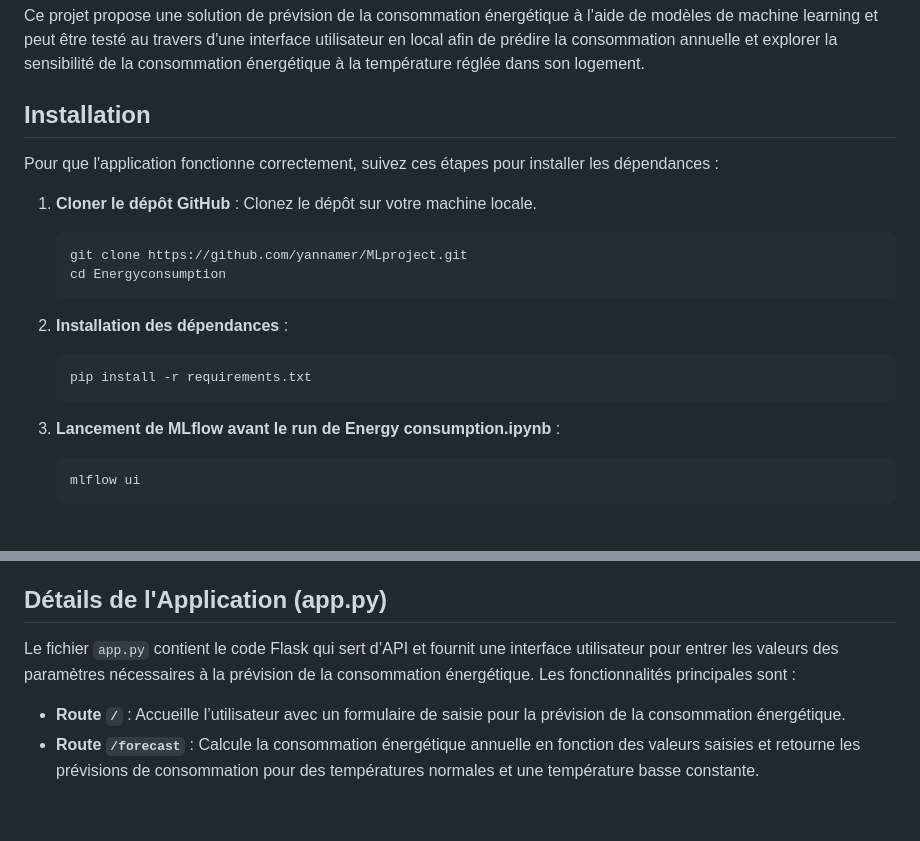
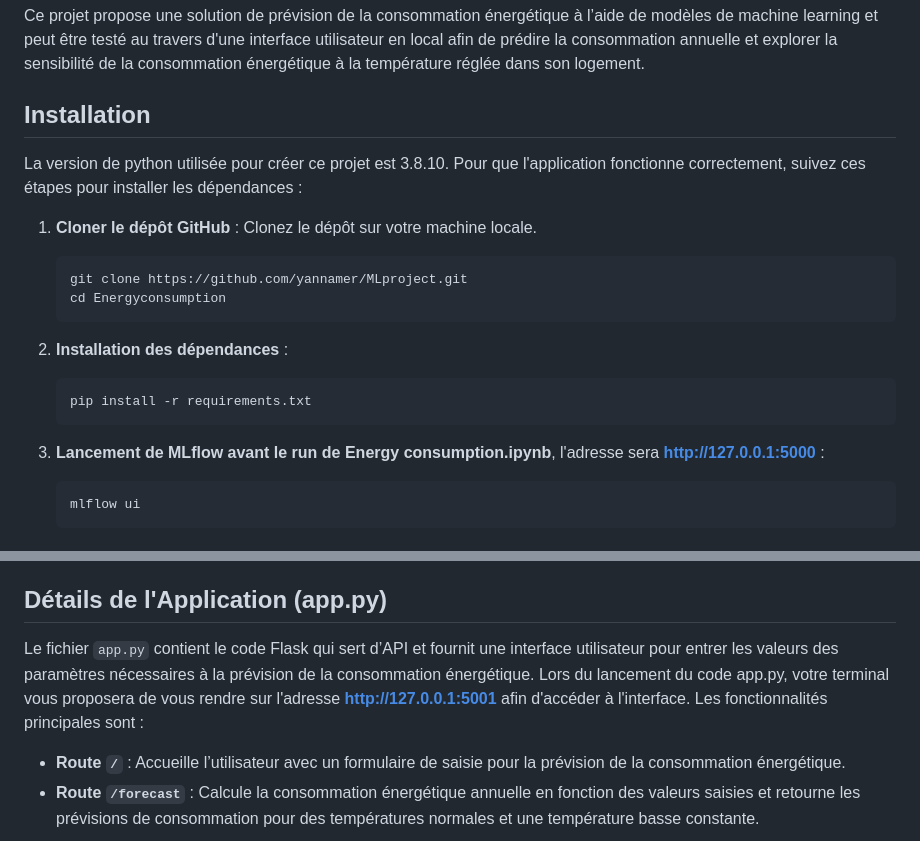
Before and after one commit to yannamer/MLproject, a Markdown page: README.md, 2 parts joined by grey strips. Drawn GitHub-style; blank space fills up the shorter version.

````diff
--- a/README.md
+++ b/README.md
@@ -18,6 +18,7 @@ Ce projet propose une solution de prévision de la consommation énergétique à
 
 ## Installation
 
+La version de python utilisée pour créer ce projet est 3.8.10.
 Pour que l'application fonctionne correctement, suivez ces étapes pour installer les dépendances :
 
 1. **Cloner le dépôt GitHub** : Clonez le dépôt sur votre machine locale.
@@ -31,7 +32,7 @@ Pour que l'application fonctionne correctement, suivez ces étapes pour installe
    pip install -r requirements.txt
    ```
 
-2. **Lancement de MLflow avant le run de Energy consumption.ipynb** :
+2. **Lancement de MLflow avant le run de Energy consumption.ipynb**, l'adresse sera **http://127.0.0.1:5000** :
    ```bash
    mlflow ui
    ```
@@ -62,7 +63,7 @@ Le notebook **Energy consumption.ipynb** a pour but de séléctionner le meilleu
 
 ## Détails de l'Application (app.py)
 
-Le fichier `app.py` contient le code Flask qui sert d’API et fournit une interface utilisateur pour entrer les valeurs des paramètres nécessaires à la prévision de la consommation énergétique. Les fonctionnalités principales sont :
+Le fichier `app.py` contient le code Flask qui sert d’API et fournit une interface utilisateur pour entrer les valeurs des paramètres nécessaires à la prévision de la consommation énergétique. Lors du lancement du code app.py, votre terminal vous proposera de vous rendre sur l'adresse **http://127.0.0.1:5001** afin d'accéder à l'interface. Les fonctionnalités principales sont :
 
 - **Route `/`** : Accueille l’utilisateur avec un formulaire de saisie pour la prévision de la consommation énergétique.
 - **Route `/forecast`** : Calcule la consommation énergétique annuelle en fonction des valeurs saisies et retourne les prévisions de consommation pour des températures normales et une température basse constante.
````
